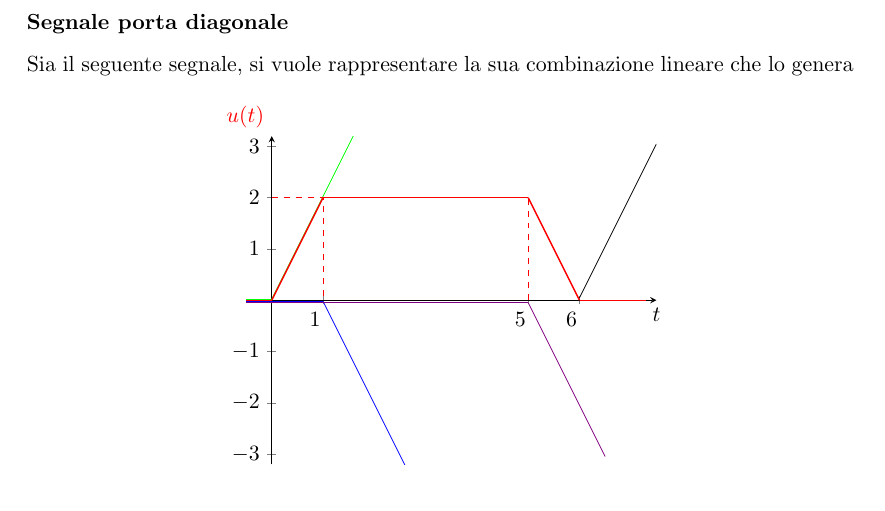
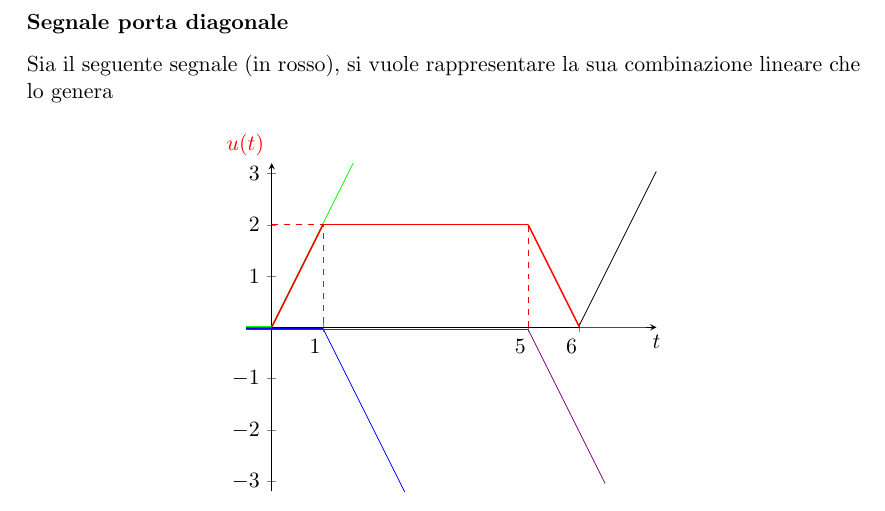
Before and after one commit to FlashNoob98/Elementi_di_Automatica, a LaTeX thesis (main.tex, which reads lezione_12.tex): part of page 85 of 85, cut so that both start at the same text. Compiled offline with pdfLaTeX; TikZ figures are drawn from their code, not taken from saved files.

Commit message:
autosave

```diff
--- a/lezione_12.tex
+++ b/lezione_12.tex
@@ -639,8 +639,8 @@ $$
 
 \newpage
 \subsubsection{Segnale porta diagonale}
-Sia il seguente segnale, si vuole rappresentare la sua combinazione lineare che
-lo genera
+Sia il seguente segnale (in rosso), si vuole rappresentare la sua combinazione
+lineare che lo genera
 \begin{figure}[h]
 \centering
  \begin{tikzpicture}
```
